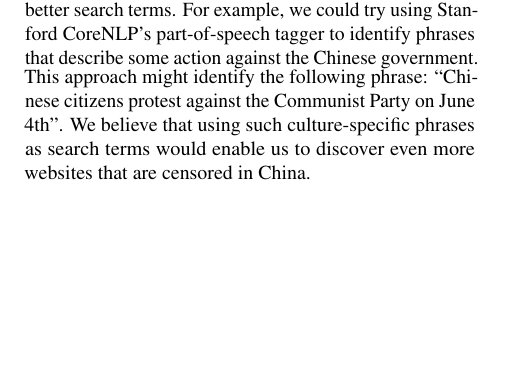
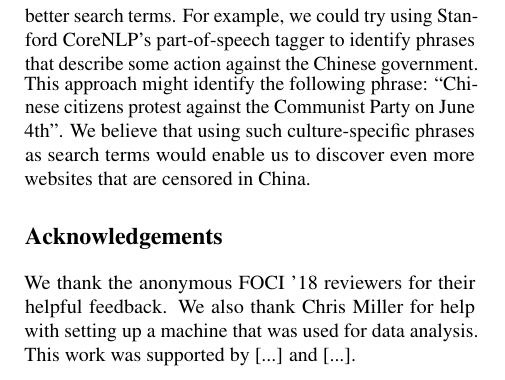
Before and after one commit to ahounsel/auto-blocklist, a LaTeX document (paper/foci/paper.tex, which reads paper/foci/acks.tex): part of one column of page 6 of 8, cut so that both start at the same text, the shorter picture padded with empty space. Compiled offline with pdfLaTeX; a LaTeX package or settings file that is missing is left out.

Commit message:
Add acknowledgements

```diff
--- a/paper/foci/acks.tex
+++ b/paper/foci/acks.tex
@@ -1,3 +1,6 @@
 
 \section*{Acknowledgements}
-Thanks to Chris Miller for help with setting up the machine that was used for data analysis.
+We thank the anonymous FOCI '18 reviewers for their helpful
+feedback. We also thank Chris Miller for help with setting up a
+machine that was used for data analysis. This work was supported by
+[...] and [...].
```
Also changed, not shown: paper/foci/paper.tex (+1 -1 lines), paper/foci/results.tex (+0 -7 lines), paper/foci/paper.pdf, 1 other file.
